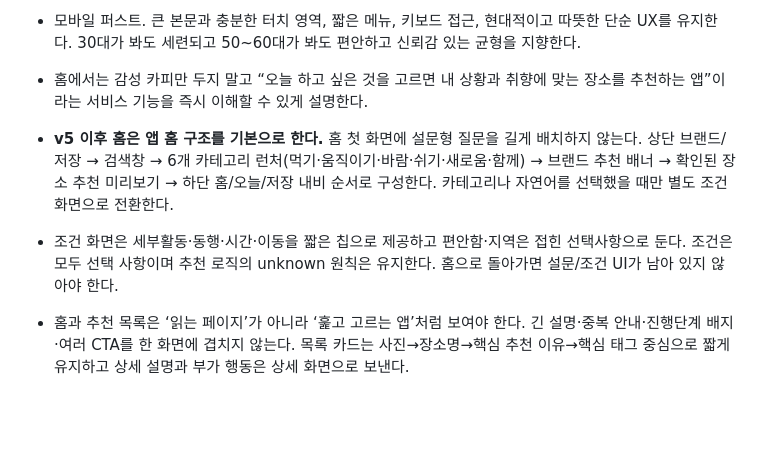
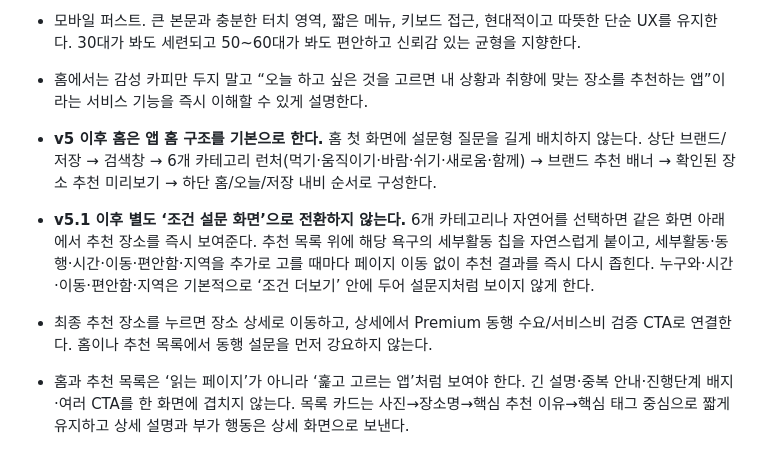
Before and after one commit to kichan21013-crypto/pyeonhanga, a Markdown page: AGENTS.md, the part around the change. Drawn GitHub-style; blank space fills up the shorter version.

Commit message:
docs: lock live refinement recommendation flow

```diff
--- a/AGENTS.md
+++ b/AGENTS.md
@@ -6,8 +6,9 @@
 - 나가치 앱 자체는 전 연령이 자연스럽게 쓰는 생활·여가 추천 서비스다. 특정 연령 전용으로 포지셔닝하지 않는다. 다만 초기 수익화와 Premium 동행의 우선 검증 고객은 50+이며, 주차·걷기·좌석·화장실·대기·동선처럼 중장년에서 특히 불편이 큰 문제를 더 잘 해결한다. 외부 브랜드에서 노인·실버·고령자 전용 이미지를 강조하지 않는다.
 - 모바일 퍼스트. 큰 본문과 충분한 터치 영역, 짧은 메뉴, 키보드 접근, 현대적이고 따뜻한 단순 UX를 유지한다. 30대가 봐도 세련되고 50~60대가 봐도 편안하고 신뢰감 있는 균형을 지향한다.
 - 홈에서는 감성 카피만 두지 말고 “오늘 하고 싶은 것을 고르면 내 상황과 취향에 맞는 장소를 추천하는 앱”이라는 서비스 기능을 즉시 이해할 수 있게 설명한다.
-- **v5 이후 홈은 앱 홈 구조를 기본으로 한다.** 홈 첫 화면에 설문형 질문을 길게 배치하지 않는다. 상단 브랜드/저장 → 검색창 → 6개 카테고리 런처(먹기·움직이기·바람·쉬기·새로움·함께) → 브랜드 추천 배너 → 확인된 장소 추천 미리보기 → 하단 홈/오늘/저장 내비 순서로 구성한다. 카테고리나 자연어를 선택했을 때만 별도 조건 화면으로 전환한다.
-- 조건 화면은 세부활동·동행·시간·이동을 짧은 칩으로 제공하고 편안함·지역은 접힌 선택사항으로 둔다. 조건은 모두 선택 사항이며 추천 로직의 unknown 원칙은 유지한다. 홈으로 돌아가면 설문/조건 UI가 남아 있지 않아야 한다.
+- **v5 이후 홈은 앱 홈 구조를 기본으로 한다.** 홈 첫 화면에 설문형 질문을 길게 배치하지 않는다. 상단 브랜드/저장 → 검색창 → 6개 카테고리 런처(먹기·움직이기·바람·쉬기·새로움·함께) → 브랜드 추천 배너 → 확인된 장소 추천 미리보기 → 하단 홈/오늘/저장 내비 순서로 구성한다.
+- **v5.1 이후 별도 ‘조건 설문 화면’으로 전환하지 않는다.** 6개 카테고리나 자연어를 선택하면 같은 화면 아래에서 추천 장소를 즉시 보여준다. 추천 목록 위에 해당 욕구의 세부활동 칩을 자연스럽게 붙이고, 세부활동·동행·시간·이동·편안함·지역을 추가로 고를 때마다 페이지 이동 없이 추천 결과를 즉시 다시 좁힌다. 누구와·시간·이동·편안함·지역은 기본적으로 ‘조건 더보기’ 안에 두어 설문지처럼 보이지 않게 한다.
+- 최종 추천 장소를 누르면 장소 상세로 이동하고, 상세에서 Premium 동행 수요/서비스비 검증 CTA로 연결한다. 홈이나 추천 목록에서 동행 설문을 먼저 강요하지 않는다.
 - 홈과 추천 목록은 ‘읽는 페이지’가 아니라 ‘훑고 고르는 앱’처럼 보여야 한다. 긴 설명·중복 안내·진행단계 배지·여러 CTA를 한 화면에 겹치지 않는다. 목록 카드는 사진→장소명→핵심 추천 이유→핵심 태그 중심으로 짧게 유지하고 상세 설명과 부가 행동은 상세 화면으로 보낸다.
 - 배달앱·커머스앱의 정보 구조와 리듬을 참고할 수 있으나 외부 브랜드의 로고·고유 아이콘·카피·색 조합·배너를 복제하지 않는다. 나가치 자체 브랜드 컬러·아이콘·문구·일러스트를 사용한다.
 - 가짜 장소정보·가짜 리뷰·가짜 이용자·가짜 편안함 데이터를 만들지 않는다. 개발 데이터만 명백한 DEMO SAMPLE로 구분하며 실제 KPI와 검색 색인에서 제외한다. unknown을 편안한 상태로 간주하지 않는다.
```
